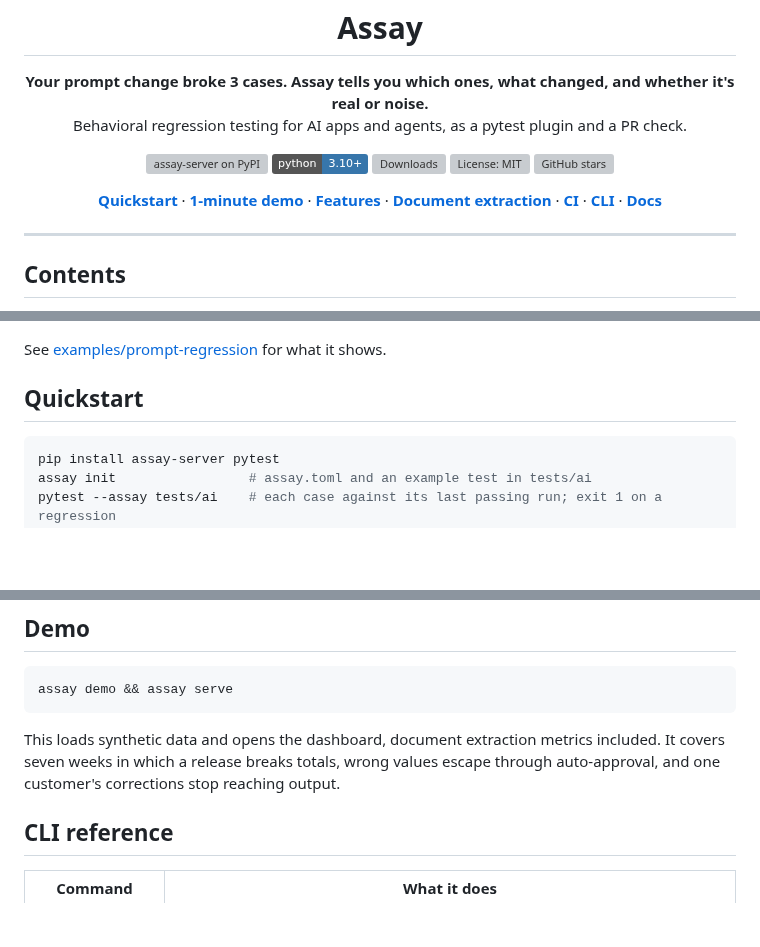
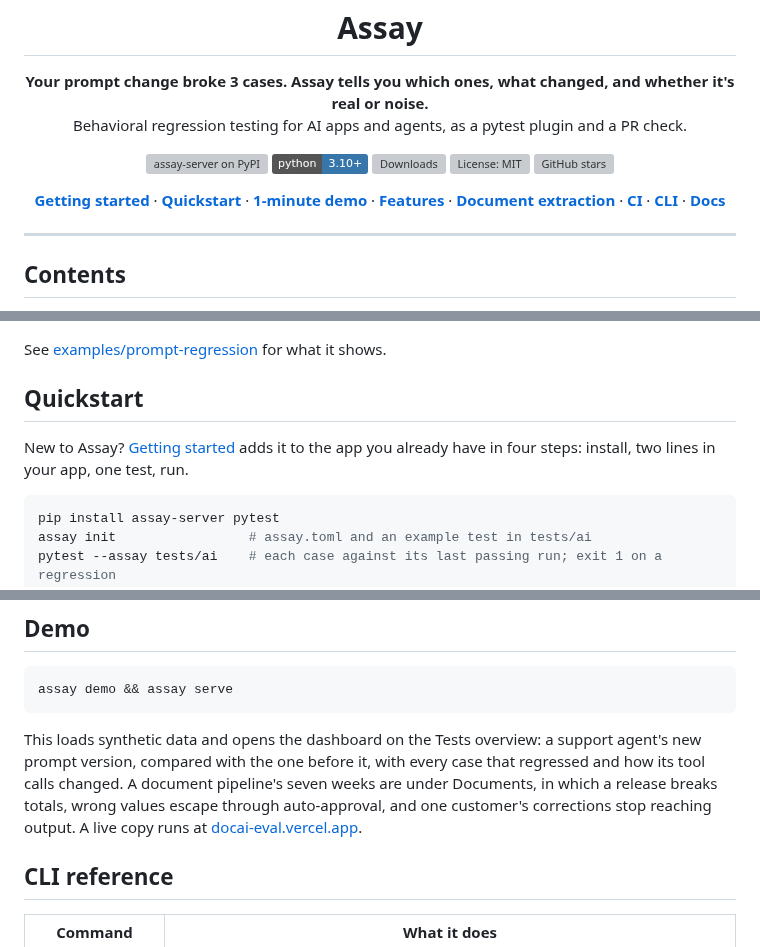
Before and after one commit to actions-marketplace-validations/tap222_assay-evals, a Markdown page: README.md, 3 parts joined by grey strips. GitHub-like rendering; badges without logos; blank space fills up the shorter version; grey boxes are pictures that could not be loaded.

````diff
--- a/README.md
+++ b/README.md
@@ -14,6 +14,7 @@
 </p>
 
 <p align="center">
+  <a href="docs/getting-started.md"><strong>Getting started</strong></a> ·
   <a href="#quickstart"><strong>Quickstart</strong></a> ·
   <a href="examples/prompt-regression"><strong>1-minute demo</strong></a> ·
   <a href="#features"><strong>Features</strong></a> ·
@@ -66,6 +67,9 @@ git clone https://github.com/tap222/assay-evals && cd assay-evals/examples/promp
 See [examples/prompt-regression](examples/prompt-regression) for what it shows.
 
 ## Quickstart
+
+New to Assay? [Getting started](docs/getting-started.md) adds it to the app you already have in
+four steps: install, two lines in your app, one test, run.
 
 ```bash
 pip install assay-server pytest
@@ -228,9 +232,11 @@ Inputs, timeouts, rerunning only what failed, and nightly runs: [docs/ci.md](doc
 assay demo && assay serve
 ```
 
-This loads synthetic data and opens the dashboard, document extraction metrics included. It covers
-seven weeks in which a release breaks totals, wrong values escape through auto-approval, and one
-customer's corrections stop reaching output.
+This loads synthetic data and opens the dashboard on the Tests overview: a support agent's new
+prompt version, compared with the one before it, with every case that regressed and how its tool
+calls changed. A document pipeline's seven weeks are under Documents, in which a release breaks
+totals, wrong values escape through auto-approval, and one customer's corrections stop reaching
+output. A live copy runs at [docai-eval.vercel.app](https://docai-eval.vercel.app).
 
 ## CLI reference
 
````
Also changed, not shown: other parts of README.md (+1 -0 lines), docs/README.md (+1 -0 lines), docs/getting-started.md (added, +141 -0 lines).
